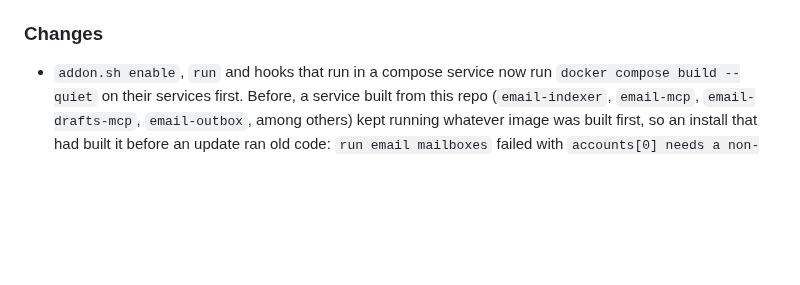
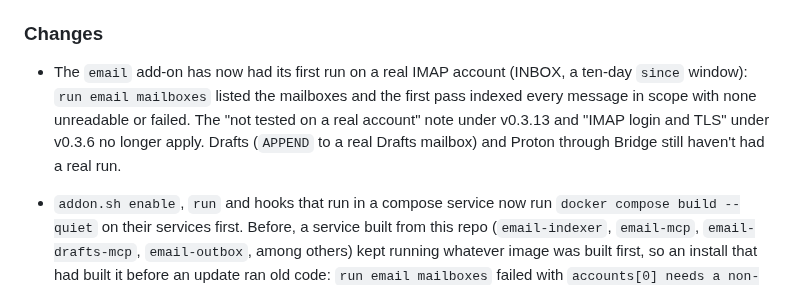
Before and after one commit to kaxline/sovereign-agent-stack, a Markdown page: CHANGELOG.md, the part around the change. Rendered like a GitHub page; blank space fills up the shorter version.

Commit message:
Mark the email add-on as tested on a real IMAP account
Keith's first real run on 2026-11-11 passed (INBOX, ten-day window, no
unreadable or failed messages). Drafts and Proton Bridge stay untested.

```diff
--- a/CHANGELOG.md
+++ b/CHANGELOG.md
@@ -69,6 +69,13 @@ the stack under another app.
 
 ### Changes
 
+- The `email` add-on has now had its first run on a real IMAP account
+  (INBOX, a ten-day `since` window): `run email mailboxes` listed the
+  mailboxes and the first pass indexed every message in scope with none
+  unreadable or failed. The "not tested on a real account" note under
+  v0.3.13 and "IMAP login and TLS" under v0.3.6 no longer apply. Drafts
+  (`APPEND` to a real Drafts mailbox) and Proton through Bridge still
+  haven't had a real run.
 - `addon.sh enable`, `run` and hooks that run in a compose service now run
   `docker compose build --quiet` on their services first. Before, a service
   built from this repo (`email-indexer`, `email-mcp`, `email-drafts-mcp`,
```
Also changed, not shown: docs/email.md (+3 -0 lines).
